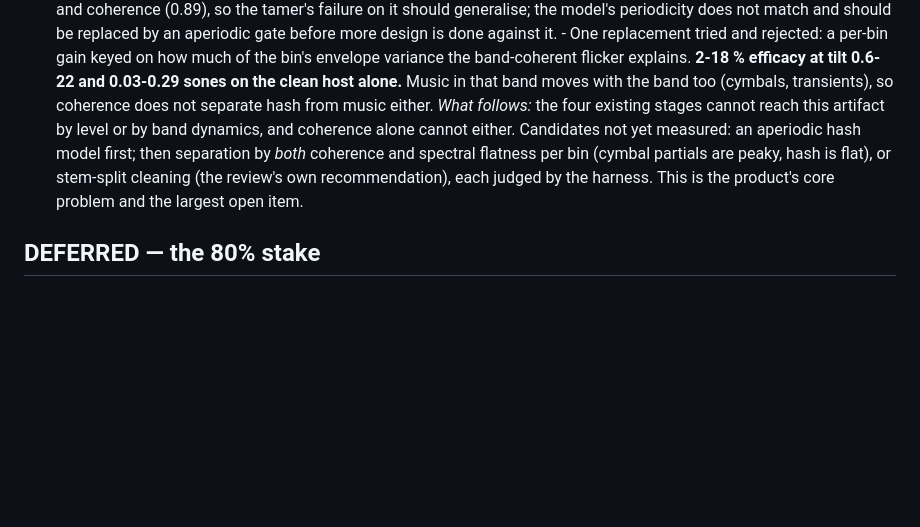
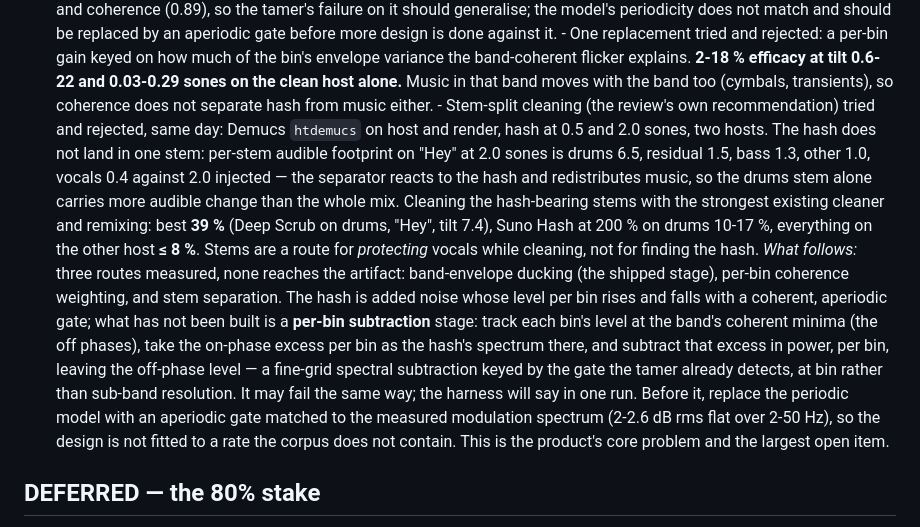
Before and after one commit to henricksmedia/shimmer, a Markdown page: docs/HANDOFF-CHECKLIST.md, the part around the change. Rendered like a GitHub page; blank space fills up the shorter version.

Commit message:
Checklist: item 15, stem separation measured and rejected

```diff
--- a/docs/HANDOFF-CHECKLIST.md
+++ b/docs/HANDOFF-CHECKLIST.md
@@ -549,13 +549,33 @@ count.
         the clean host alone.** Music in that band moves with the band
         too (cymbals, transients), so coherence does not separate hash
         from music either.
-      *What follows:* the four existing stages cannot reach this artifact
-      by level or by band dynamics, and coherence alone cannot either.
-      Candidates not yet measured: an aperiodic hash model first; then
-      separation by *both* coherence and spectral flatness per bin
-      (cymbal partials are peaky, hash is flat), or stem-split cleaning
-      (the review's own recommendation), each judged by the harness. This
-      is the product's core problem and the largest open item.
+      - Stem-split cleaning (the review's own recommendation) tried and
+        rejected, same day: Demucs `htdemucs` on host and render, hash at
+        0.5 and 2.0 sones, two hosts. The hash does not land in one stem:
+        per-stem audible footprint on "Hey" at 2.0 sones is drums 6.5,
+        residual 1.5, bass 1.3, other 1.0, vocals 0.4 against 2.0 injected
+        — the separator reacts to the hash and redistributes music, so the
+        drums stem alone carries more audible change than the whole mix.
+        Cleaning the hash-bearing stems with the strongest existing
+        cleaner and remixing: best **39 %** (Deep Scrub on drums, "Hey",
+        tilt 7.4), Suno Hash at 200 % on drums 10-17 %, everything on the
+        other host **≤ 8 %**. Stems are a route for *protecting* vocals
+        while cleaning, not for finding the hash.
+      *What follows:* three routes measured, none reaches the artifact:
+      band-envelope ducking (the shipped stage), per-bin coherence
+      weighting, and stem separation. The hash is added noise whose
+      level per bin rises and falls with a coherent, aperiodic gate; what
+      has not been built is a **per-bin subtraction** stage: track each
+      bin's level at the band's coherent minima (the off phases), take
+      the on-phase excess per bin as the hash's spectrum there, and
+      subtract that excess in power, per bin, leaving the off-phase
+      level — a fine-grid spectral subtraction keyed by the gate the
+      tamer already detects, at bin rather than sub-band resolution. It
+      may fail the same way; the harness will say in one run. Before it,
+      replace the periodic model with an aperiodic gate matched to the
+      measured modulation spectrum (2-2.6 dB rms flat over 2-50 Hz), so
+      the design is not fitted to a rate the corpus does not contain.
+      This is the product's core problem and the largest open item.
 
 ## DEFERRED — the 80% stake
 
```
